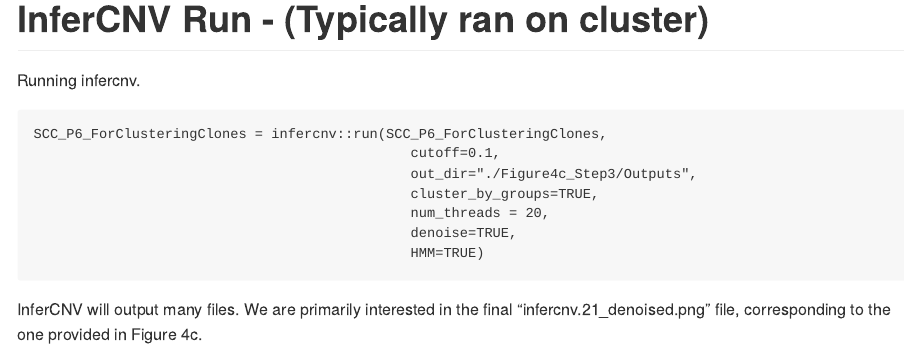
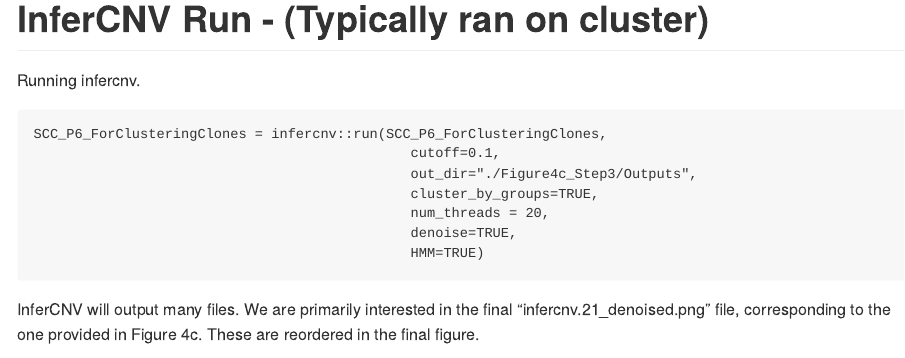
Before and after one commit to aerickso/SpatialInferCNV, an R Markdown document (FigureScripts/Figure 4/Figure4c_SCC/Step3/Figure4c_Step3_SCC_P6_siCNV_supervised.Rmd): the page in a window 1100 px wide, from 3240 px down. The pictures show the output file FigureScripts/Figure 4/Figure4c_SCC/Step3/Figure4c_Step3_SCC_P6_siCNV_supervised.md that the author committed with the source, drawn offline in the style of GitHub.

Commit message:
Updating fig 4c step 3

````diff
--- a/FigureScripts/Figure 4/Figure4c_SCC/Step3/Figure4c_Step3_SCC_P6_siCNV_supervised.Rmd
+++ b/FigureScripts/Figure 4/Figure4c_SCC/Step3/Figure4c_Step3_SCC_P6_siCNV_supervised.Rmd
@@ -135,6 +135,6 @@ SCC_P6_ForClusteringClones = infercnv::run(SCC_P6_ForClusteringClones,
                                               HMM=TRUE)
 ```
 
-InferCNV will output many files. We are primarily interested in the final "infercnv.21_denoised.png" file, corresponding to the one provided in Figure 4c.
+InferCNV will output many files. We are primarily interested in the final "infercnv.21_denoised.png" file, corresponding to the one provided in Figure 4c. These are reordered in the final figure.
 
 ![infercnv.21_denoised.png](https://github.com/aerickso/SpatialInferCNV/blob/main/FigureScripts/Figure%204/Figure4c_SCC/Step3/infercnv.21_denoised.png)
````
Also changed, not shown: FigureScripts/Figure 4/Figure4c_SCC/Step3/Figure4c_Step3_SCC_P6_siCNV_supervised.md.
